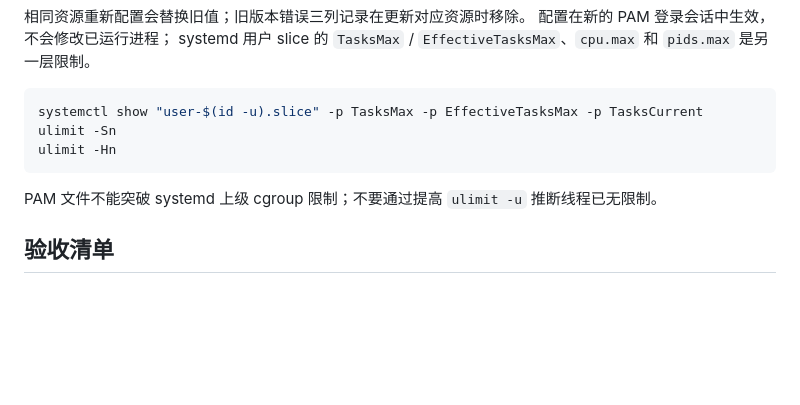
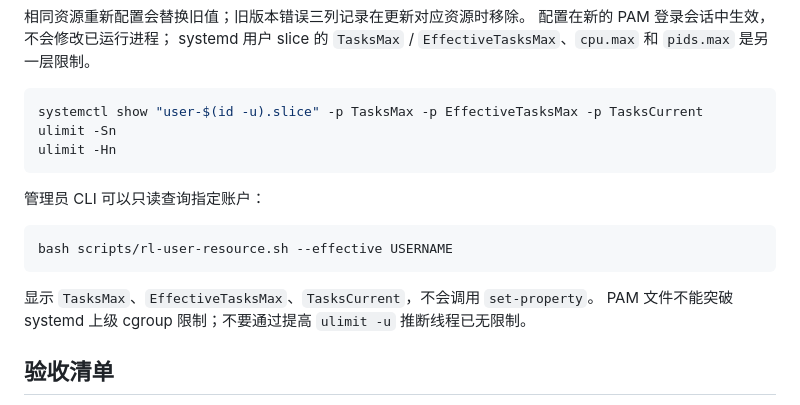
Before and after one commit to caoronglin/user-manager, a Markdown page: docs/UBUNTU26_QUOTA_RESOURCE.md, the part around the change. GitHub-like rendering; blank space fills up the shorter version.

Commit message:
docs: describe effective per-user task limit inspection

````diff
--- a/docs/UBUNTU26_QUOTA_RESOURCE.md
+++ b/docs/UBUNTU26_QUOTA_RESOURCE.md
@@ -50,6 +50,13 @@ ulimit -Sn
 ulimit -Hn
 ```
 
+管理员 CLI 可以只读查询指定账户：
+
+```bash
+bash scripts/rl-user-resource.sh --effective USERNAME
+```
+
+显示 `TasksMax`、`EffectiveTasksMax`、`TasksCurrent`，不会调用 `set-property`。
 PAM 文件不能突破 systemd 上级 cgroup 限制；不要通过提高 `ulimit -u` 推断线程已无限制。
 
 ## 验收清单
````
